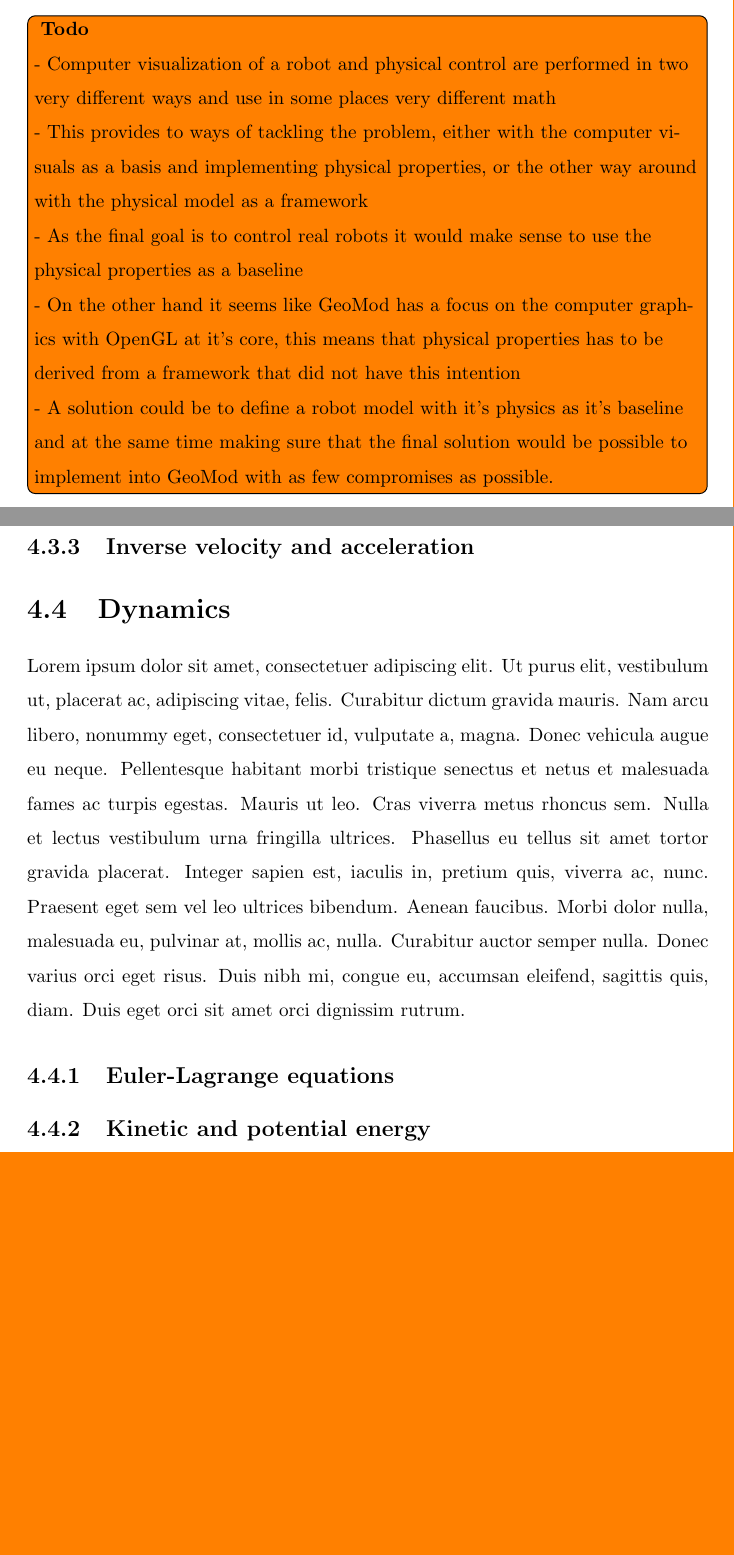
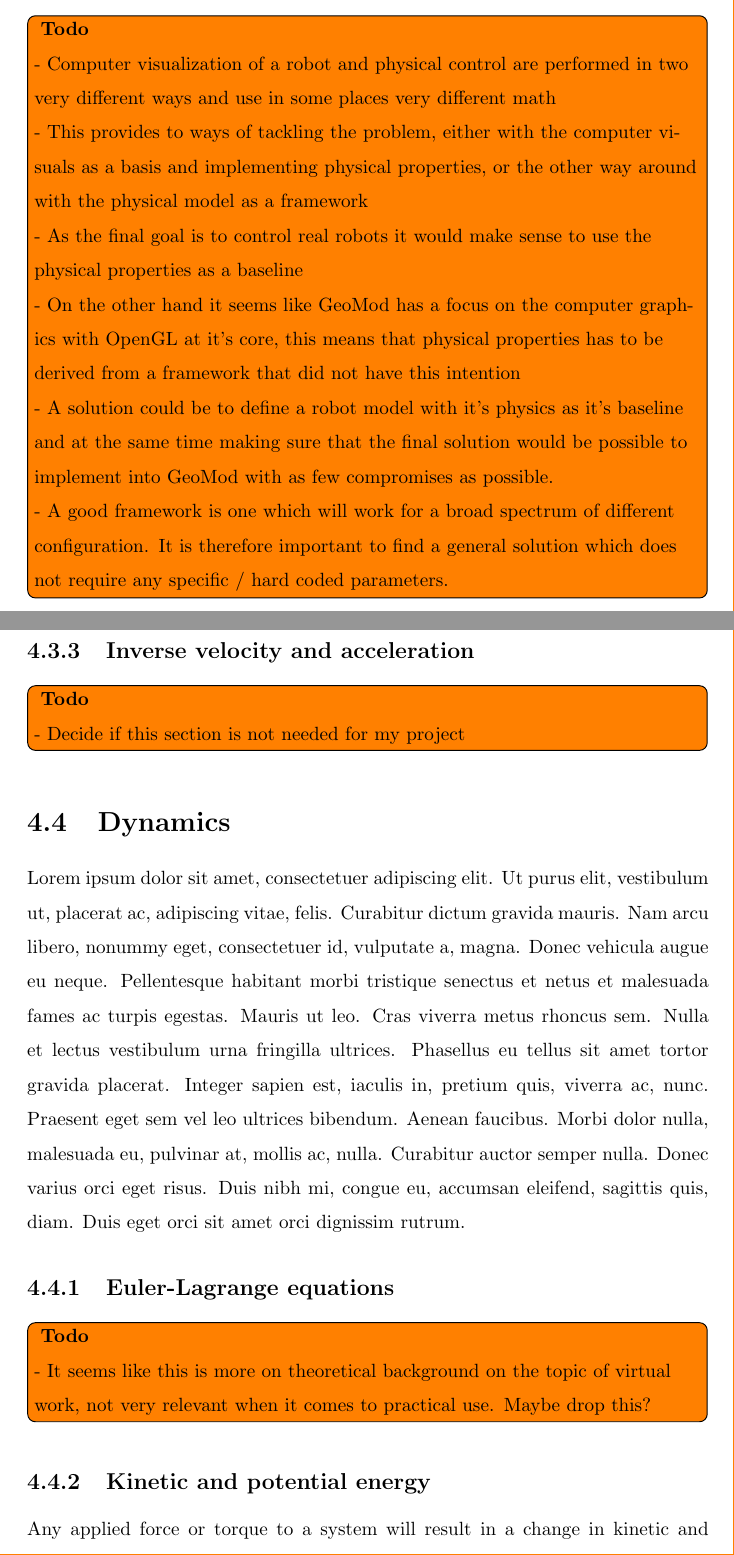
Before and after one commit to martinloland/project_thesis, a LaTeX thesis (main.tex, which reads tex/introduction.tex, tex/theory.tex): two parts of pages 8 and 18 of 25, joined at a grey line, cut so that both start at the same text, the shorter picture padded with empty space. Compiled offline with pdfLaTeX.

Commit message:
started work in dynamics

```diff
--- a/tex/introduction.tex
+++ b/tex/introduction.tex
@@ -59,4 +59,6 @@
 - On the other hand it seems like GeoMod has a focus on the computer graphics with OpenGL at it's core, this means that physical properties has to be derived from a framework that did not have this intention
 
 - A solution could be to define a robot model with it's physics as it's baseline and at the same time making sure that the final solution would be possible to implement into GeoMod with as few compromises as possible.
+
+- A good framework is one which will work for a broad spectrum of different configuration. It is therefore important to find a general solution which does not require any specific / hard coded parameters.
 }
--- a/tex/theory.tex
+++ b/tex/theory.tex
@@ -199,9 +199,21 @@ F_{x} & F_{y} & F_{z} & n_x & n_y & n_z]^T
 \end{equation}
 
 \subsection{Inverse velocity and acceleration}
+\todo[inline]{
+\textbf{Todo}
 
+ - Decide if this section is not needed for my project
+}
 \section{Dynamics}
 \lipsum[1]
 \subsection{Euler-Lagrange equations}
+\todo[inline]{
+\textbf{Todo}
+
+- It seems like this is more on theoretical background on the topic of virtual work, not very relevant when it comes to practical use. Maybe drop this?
+}
 \subsection{Kinetic and potential energy}
+
+Any applied force or torque to a system will result in a change in kinetic and potential energy. It is therefore valuable to describe these relations as this will aid in the process of finding the required torques at each link to achieve a specific movement.
+
 \subsection{Newton euler formulation}
```
Also changed, not shown: tex/kinematics.tex (+9 -2 lines), tex/theory.tex (2 more changed lines).
